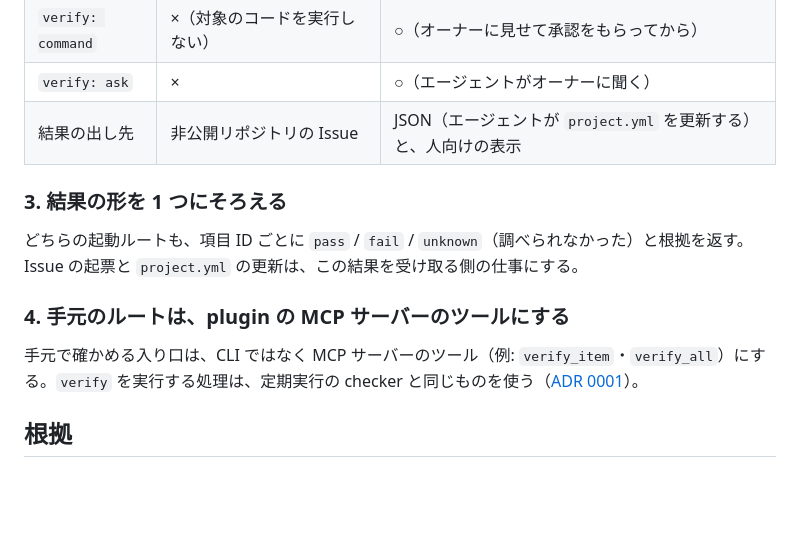
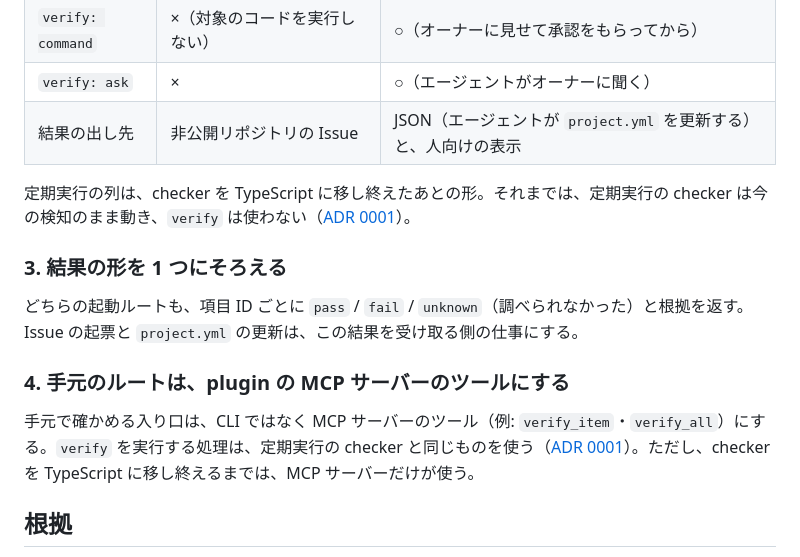
Before and after one commit to codeforjapan/code4security, a Markdown page: docs/adr/0007-checker-entry-points.md, the part around the change. GitHub-like rendering; blank space fills up the shorter version.

Commit message:
docs: ADR 0007 に、移し終えるまでは verify を MCP サーバーだけが使うことを書く
Co-Authored-By: Claude Opus 5.5 <noreply@anthropic.com>

```diff
--- a/docs/adr/0007-checker-entry-points.md
+++ b/docs/adr/0007-checker-entry-points.md
@@ -43,13 +43,15 @@ lefthook と PR 時の確認は「ルーチンのツール」の置き場で、c
 | `verify: ask` | × | ○（エージェントがオーナーに聞く） |
 | 結果の出し先 | 非公開リポジトリの Issue | JSON（エージェントが `project.yml` を更新する）と、人向けの表示 |
 
+定期実行の列は、checker を TypeScript に移し終えたあとの形。それまでは、定期実行の checker は今の検知のまま動き、`verify` は使わない（[ADR 0001](0001-implementation-language.md)）。
+
 ### 3. 結果の形を 1 つにそろえる
 
 どちらの起動ルートも、項目 ID ごとに `pass` / `fail` / `unknown`（調べられなかった）と根拠を返す。Issue の起票と `project.yml` の更新は、この結果を受け取る側の仕事にする。
 
 ### 4. 手元のルートは、plugin の MCP サーバーのツールにする
 
-手元で確かめる入り口は、CLI ではなく MCP サーバーのツール（例: `verify_item`・`verify_all`）にする。`verify` を実行する処理は、定期実行の checker と同じものを使う（[ADR 0001](0001-implementation-language.md)）。
+手元で確かめる入り口は、CLI ではなく MCP サーバーのツール（例: `verify_item`・`verify_all`）にする。`verify` を実行する処理は、定期実行の checker と同じものを使う（[ADR 0001](0001-implementation-language.md)）。ただし、checker を TypeScript に移し終えるまでは、MCP サーバーだけが使う。
 
 ## 根拠
 
```
